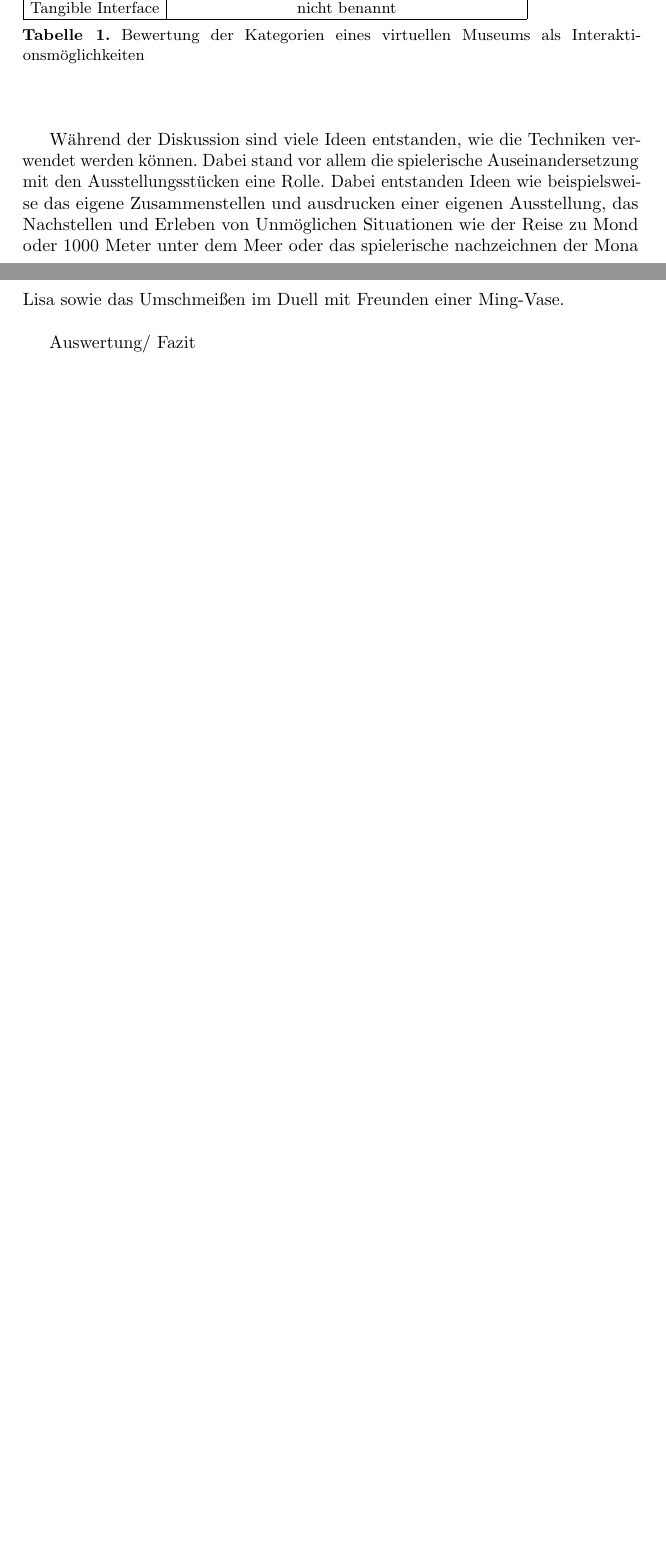
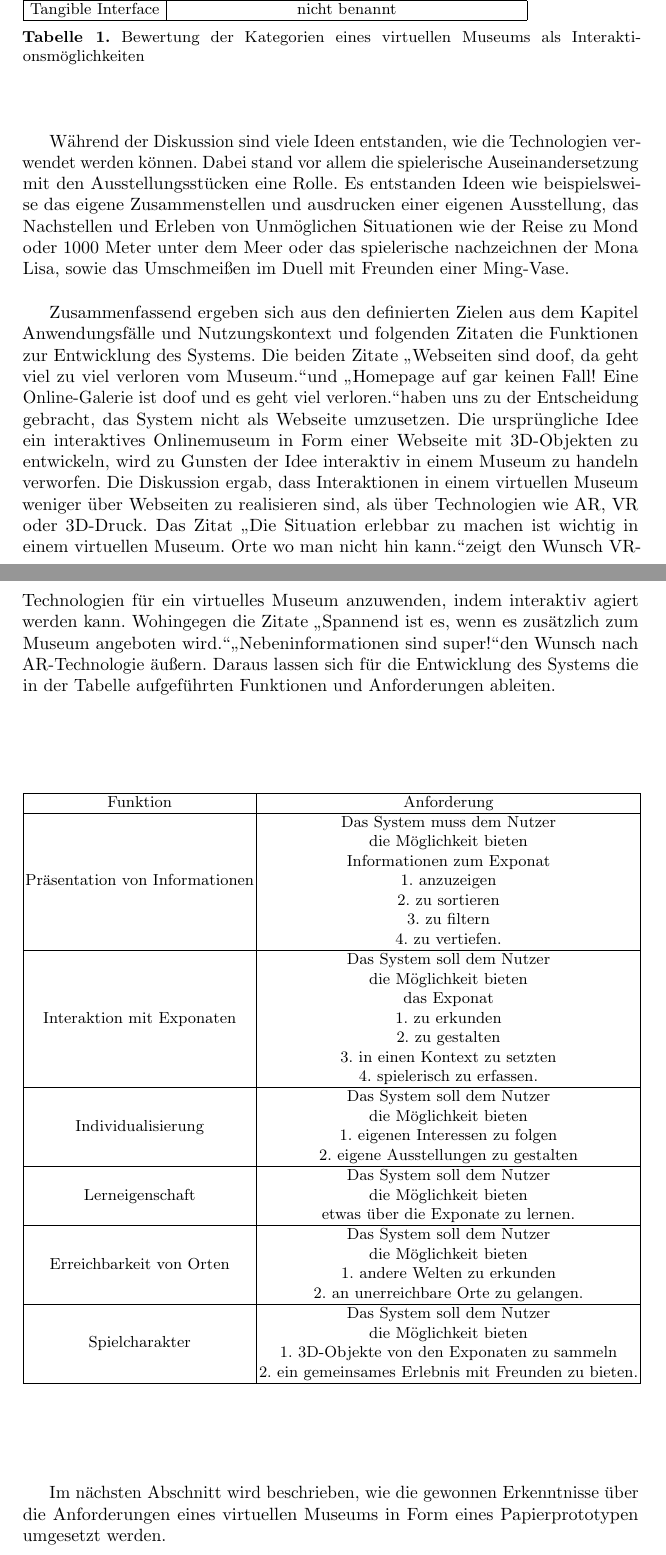
Before and after one commit to 0815jogger/hci_online_museum, a LaTeX paper (doc/user_centered_design.tex): two parts of pages 8 and 9 of 10 before the commit and two parts of pages 9 and 10 of 12 after it, joined at a grey line, cut so that both start at the same text, the shorter picture padded with empty space. Compiled offline with pdfLaTeX.

Commit message:
added anforderungsanalyse, ziele, funktionen, anforderungen

```diff
--- a/doc/user_centered_design.tex
+++ b/doc/user_centered_design.tex
@@ -182,9 +209,69 @@ In Form einer Diskussion haben die Teilnehmer die Kategorien eines virtuellen Mu
 \caption{Bewertung der Kategorien eines virtuellen Museums als Interaktionsmöglichkeiten}
 \end{table}
 
-Während der Diskussion sind viele Ideen entstanden, wie die Techniken verwendet werden können. Dabei stand vor allem die spielerische Auseinandersetzung mit den Ausstellungsstücken eine Rolle. Dabei entstanden Ideen wie beispielsweise das eigene Zusammenstellen und ausdrucken einer eigenen Ausstellung, das Nachstellen und Erleben von Unmöglichen Situationen wie der Reise zu Mond oder 1000 Meter unter dem Meer oder das spielerische nachzeichnen der Mona Lisa sowie das Umschmeißen im Duell mit Freunden einer Ming-Vase.\\
+Während der Diskussion sind viele Ideen entstanden, wie die Technologien verwendet werden können. Dabei stand vor allem die spielerische Auseinandersetzung mit den Ausstellungsstücken eine Rolle. Es entstanden Ideen wie beispielsweise das eigene Zusammenstellen und ausdrucken einer eigenen Ausstellung, das Nachstellen und Erleben von Unmöglichen Situationen wie der Reise zu Mond oder 1000 Meter unter dem Meer oder das spielerische nachzeichnen der Mona Lisa, sowie das Umschmeißen im Duell mit Freunden einer Ming-Vase.\\
 
-Auswertung/ Fazit
+Zusammenfassend ergeben sich aus den definierten Zielen aus dem Kapitel \nameref{sect:anwendung} und folgenden Zitaten die Funktionen zur Entwicklung des Systems.
+Die beiden Zitate \glqq Webseiten sind doof, da geht viel zu viel verloren vom Museum.\grqq und \glqq Homepage auf gar keinen Fall! Eine Online-Galerie ist doof und es geht viel verloren.\grqq haben uns zu der Entscheidung gebracht, das System nicht als Webseite umzusetzen. Die ursprüngliche Idee ein interaktives Onlinemuseum in Form einer Webseite mit 3D-Objekten zu entwickeln, wird zu Gunsten der Idee interaktiv in einem Museum zu handeln verworfen. Die Diskussion ergab, dass Interaktionen in einem virtuellen Museum weniger über Webseiten zu realisieren sind, als über Technologien wie AR, VR oder 3D-Druck. Das Zitat
+\glqq Die Situation erlebbar zu machen ist wichtig in einem virtuellen Museum. Orte wo man nicht hin kann.\grqq
+%Begriff virtuelles Museum gewählt um offener über Anforderungen sprechen zu können. Interaktion hauptaugenmerk.
+zeigt den Wunsch VR-Technologien für ein virtuelles Museum anzuwenden, indem interaktiv agiert werden kann. Wohingegen die Zitate
+\glqq Spannend ist es, wenn es zusätzlich zum Museum angeboten wird.\grqq \glqq Nebeninformationen sind super!\grqq den Wunsch nach AR-Technologie äußern.
+Daraus lassen sich für die Entwicklung des Systems die in der Tabelle aufgeführten Funktionen und Anforderungen ableiten.
+
+\begin{table}
+\begin{tabular}{|c|c|}\hline
+	Funktion									& 	Anforderung\\ \hline
+
+\multirow{7}*{Präsentation von Informationen}	& Das System muss dem Nutzer \\
+												& die Möglichkeit bieten\\
+ 												& Informationen zum Exponat\\
+												& 1. anzuzeigen\\
+												& 2. zu sortieren\\
+												& 3. zu filtern\\
+												& 4. zu vertiefen.\\\hline
+
+\multirow{7}*{Interaktion mit Exponaten} 		& Das System soll dem Nutzer\\
+												& die Möglichkeit bieten\\
+												& das Exponat\\
+												& 1. zu erkunden\\
+												& 2. zu gestalten\\
+												& 3. in einen Kontext zu setzten\\
+												& 4. spielerisch zu erfassen.\\ \hline
+
+\multirow{4}*{Individualisierung}				& Das System soll dem Nutzer\\
+												& die Möglichkeit bieten\\
+												& 1. eigenen Interessen zu folgen\\
+												& 2. eigene Ausstellungen zu gestalten\\ \hline
+
+\multirow{3}*{Lerneigenschaft}					& Das System soll dem Nutzer\\
+												& die Möglichkeit bieten\\
+												& etwas über die Exponate zu lernen.\\ \hline
+
+\multirow{4}*{Erreichbarkeit von Orten}			& Das System soll dem Nutzer\\
+												& die Möglichkeit bieten\\
+												& 1. andere Welten zu erkunden\\
+												& 2. an unerreichbare Orte zu gelangen.\\ \hline
+
+\multirow{4}*{Spielcharakter}					& Das System soll dem Nutzer\\
+												& die Möglichkeit bieten\\
+												& 1. 3D-Objekte von den Exponaten zu sammeln\\
+												& 2. ein gemeinsames Erlebnis mit Freunden zu bieten.\\ \hline
+\end{tabular}
+\end{table}
+
+
+%Das System muss Fähig sein das Exponat zu repräsentieren.
+
+%Das System muss Fähig sein mit dem Nutzer zu agieren.
+
+%Das System soll Fähig sein dem Nutzer Wissen zu vermitteln.
+
+%Das System muss eine motivierende Wirkung auf die Nutzer für die Exponate ausüben.
+
+%Das System soll spielerisch angewandt werden.
+
+Im nächsten Abschnitt wird beschrieben, wie die gewonnen Erkenntnisse über die Anforderungen eines virtuellen Museums in Form eines Papierprototypen umgesetzt werden.\\
 
 \section{Prototyping: low fidelity}
 \subsection{Papierprototyp}
```
Also changed, not shown: doc/user_centered_design.pdf, doc/user_centered_design.tex (37 more changed lines).
